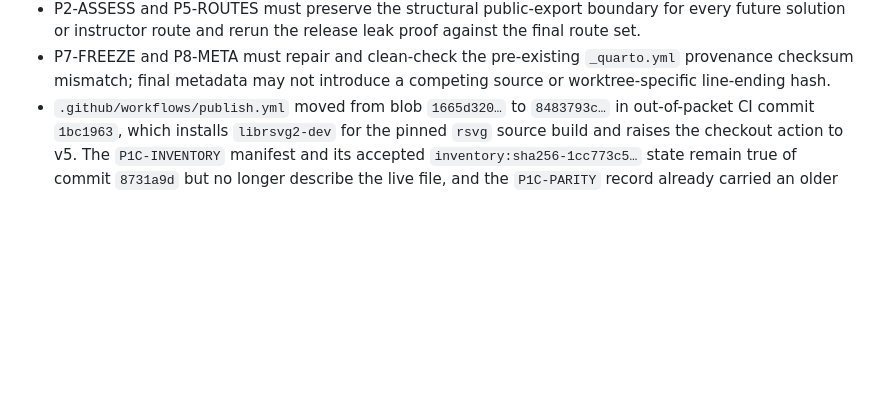
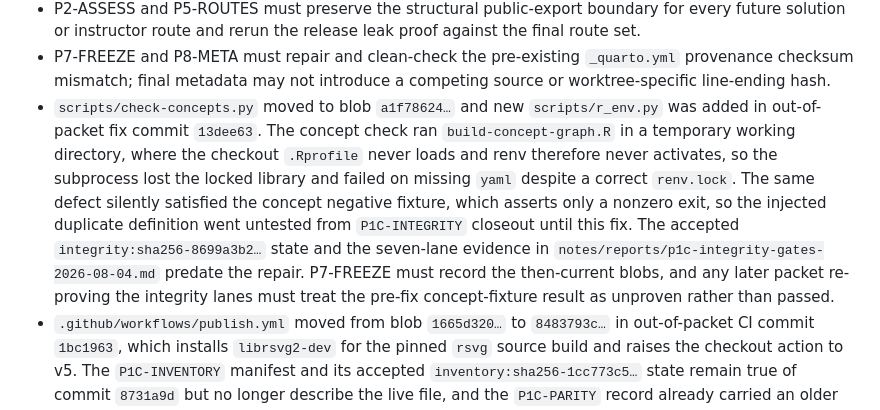
Before and after one commit to lusiki/statistika-knjiga, a Markdown page: notes/reports/comprehensive-review-dashboard.md, the part around the change. Drawn GitHub-style; blank space fills up the shorter version.

Commit message:
docs(review): record integrity-gate repair and fixture gap
Fix commit 13dee63 moved scripts/check-concepts.py to blob a1f78624 and added
scripts/r_env.py, both outside a review packet. The accepted
integrity:sha256-8699a3b2 state and the seven-lane evidence in
notes/reports/p1c-integrity-gates-2026-08-04.md predate the repair.

Records the substantive part for later packets: the concept negative fixture
asserts only a nonzero exit, so between P1C-INTEGRITY closeout and this fix it
was satisfied by a missing-package error rather than by its injected duplicate
definition. Any later packet re-proving the integrity lanes must treat that
pre-fix result as unproven rather than passed.

Co-Authored-By: Claude Opus 5 (1M context) <noreply@anthropic.com>

```diff
--- a/notes/reports/comprehensive-review-dashboard.md
+++ b/notes/reports/comprehensive-review-dashboard.md
@@ -998,6 +998,19 @@ the durable evidence is
 - P7-FREEZE and P8-META must repair and clean-check the pre-existing
   `_quarto.yml` provenance checksum mismatch; final metadata may not introduce
   a competing source or worktree-specific line-ending hash.
+- `scripts/check-concepts.py` moved to blob `a1f78624…` and new
+  `scripts/r_env.py` was added in out-of-packet fix commit `13dee63`. The
+  concept check ran `build-concept-graph.R` in a temporary working directory,
+  where the checkout `.Rprofile` never loads and renv therefore never
+  activates, so the subprocess lost the locked library and failed on missing
+  `yaml` despite a correct `renv.lock`. The same defect silently satisfied the
+  concept negative fixture, which asserts only a nonzero exit, so the injected
+  duplicate definition went untested from `P1C-INTEGRITY` closeout until this
+  fix. The accepted `integrity:sha256-8699a3b2…` state and the seven-lane
+  evidence in `notes/reports/p1c-integrity-gates-2026-08-04.md` predate the
+  repair. P7-FREEZE must record the then-current blobs, and any later packet
+  re-proving the integrity lanes must treat the pre-fix concept-fixture result
+  as unproven rather than passed.
 - `.github/workflows/publish.yml` moved from blob `1665d320…` to `8483793c…`
   in out-of-packet CI commit `1bc1963`, which installs `librsvg2-dev` for the
   pinned `rsvg` source build and raises the checkout action to v5. The
```
